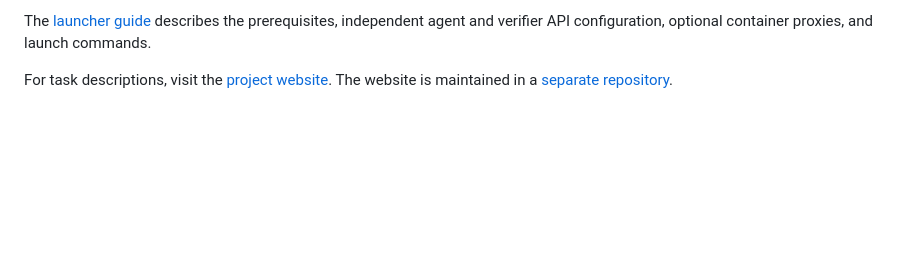
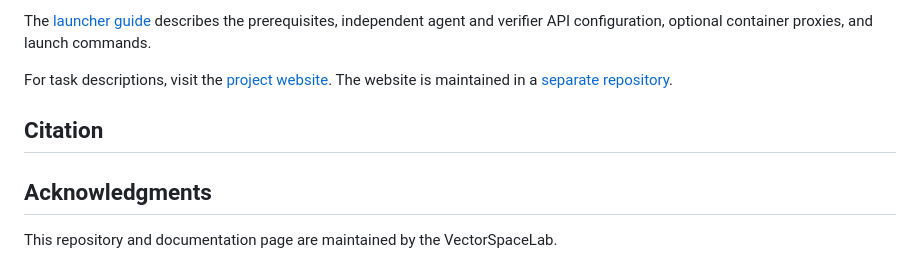
Before and after one commit to VectorSpaceLab/Search-SWE, a Markdown page: README.md, the part around one of its changes. Drawn GitHub-style; blank space fills up the shorter version.

Commit message:
Improve README formatting and add citation section
Updated README.md to enhance formatting and add new sections.

```diff
--- a/README.md
+++ b/README.md
@@ -89,3 +90,8 @@ Running the benchmark also requires a compatible Harbor installation, Docker, th
 The [launcher guide](docs/quickstart.md) describes the prerequisites, independent agent and verifier API configuration, optional container proxies, and launch commands.
 
 For task descriptions, visit the [project website](https://search-swe.github.io/). The website is maintained in a [separate repository](https://github.com/search-swe/search-swe.github.io).
+
+## Citation
+
+## Acknowledgments
+This repository and documentation page are maintained by the VectorSpaceLab.
```
Also changed, not shown: other parts of README.md (+7 -6 lines).
